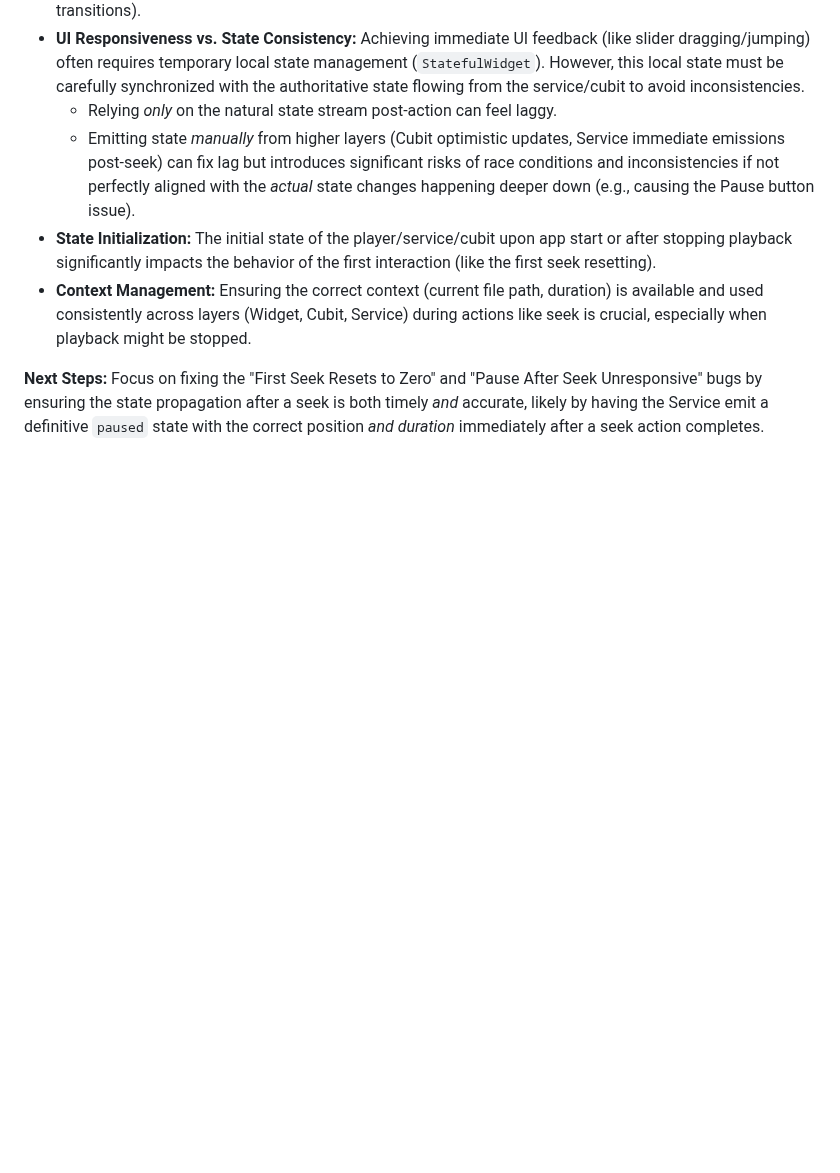
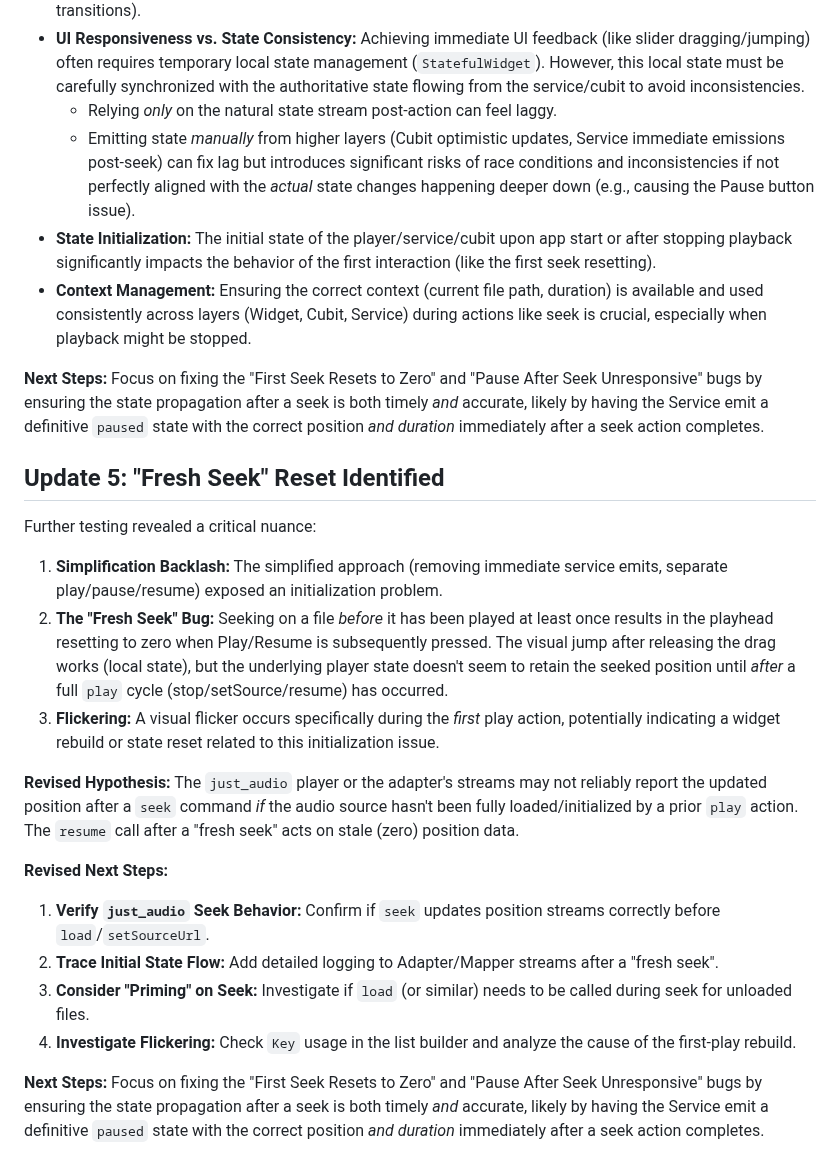
Before and after one commit to MediScribe/docjet-mobile, a Markdown page: docs/audio_player_analysis.md, the part around the change. Drawn GitHub-style; blank space fills up the shorter version.

```diff
--- a/docs/audio_player_analysis.md
+++ b/docs/audio_player_analysis.md
@@ -406,3 +406,22 @@ We've made progress, but encountered subtle state synchronization issues related
 
 **Next Steps:**
 Focus on fixing the "First Seek Resets to Zero" and "Pause After Seek Unresponsive" bugs by ensuring the state propagation after a seek is both timely *and* accurate, likely by having the Service emit a definitive `paused` state with the correct position *and duration* immediately after a seek action completes.
+
+## Update 5: "Fresh Seek" Reset Identified
+
+Further testing revealed a critical nuance:
+
+1.  **Simplification Backlash:** The simplified approach (removing immediate service emits, separate play/pause/resume) exposed an initialization problem.
+2.  **The "Fresh Seek" Bug:** Seeking on a file *before* it has been played at least once results in the playhead resetting to zero when Play/Resume is subsequently pressed. The visual jump after releasing the drag works (local state), but the underlying player state doesn't seem to retain the seeked position until *after* a full `play` cycle (stop/setSource/resume) has occurred.
+3.  **Flickering:** A visual flicker occurs specifically during the *first* play action, potentially indicating a widget rebuild or state reset related to this initialization issue.
+
+**Revised Hypothesis:** The `just_audio` player or the adapter's streams may not reliably report the updated position after a `seek` command *if* the audio source hasn't been fully loaded/initialized by a prior `play` action. The `resume` call after a "fresh seek" acts on stale (zero) position data.
+
+**Revised Next Steps:**
+1.  **Verify `just_audio` Seek Behavior:** Confirm if `seek` updates position streams correctly before `load`/`setSourceUrl`.
+2.  **Trace Initial State Flow:** Add detailed logging to Adapter/Mapper streams after a "fresh seek".
+3.  **Consider "Priming" on Seek:** Investigate if `load` (or similar) needs to be called during seek for unloaded files.
+4.  **Investigate Flickering:** Check `Key` usage in the list builder and analyze the cause of the first-play rebuild.
+
+**Next Steps:**
+Focus on fixing the "First Seek Resets to Zero" and "Pause After Seek Unresponsive" bugs by ensuring the state propagation after a seek is both timely *and* accurate, likely by having the Service emit a definitive `paused` state with the correct position *and duration* immediately after a seek action completes.
```
